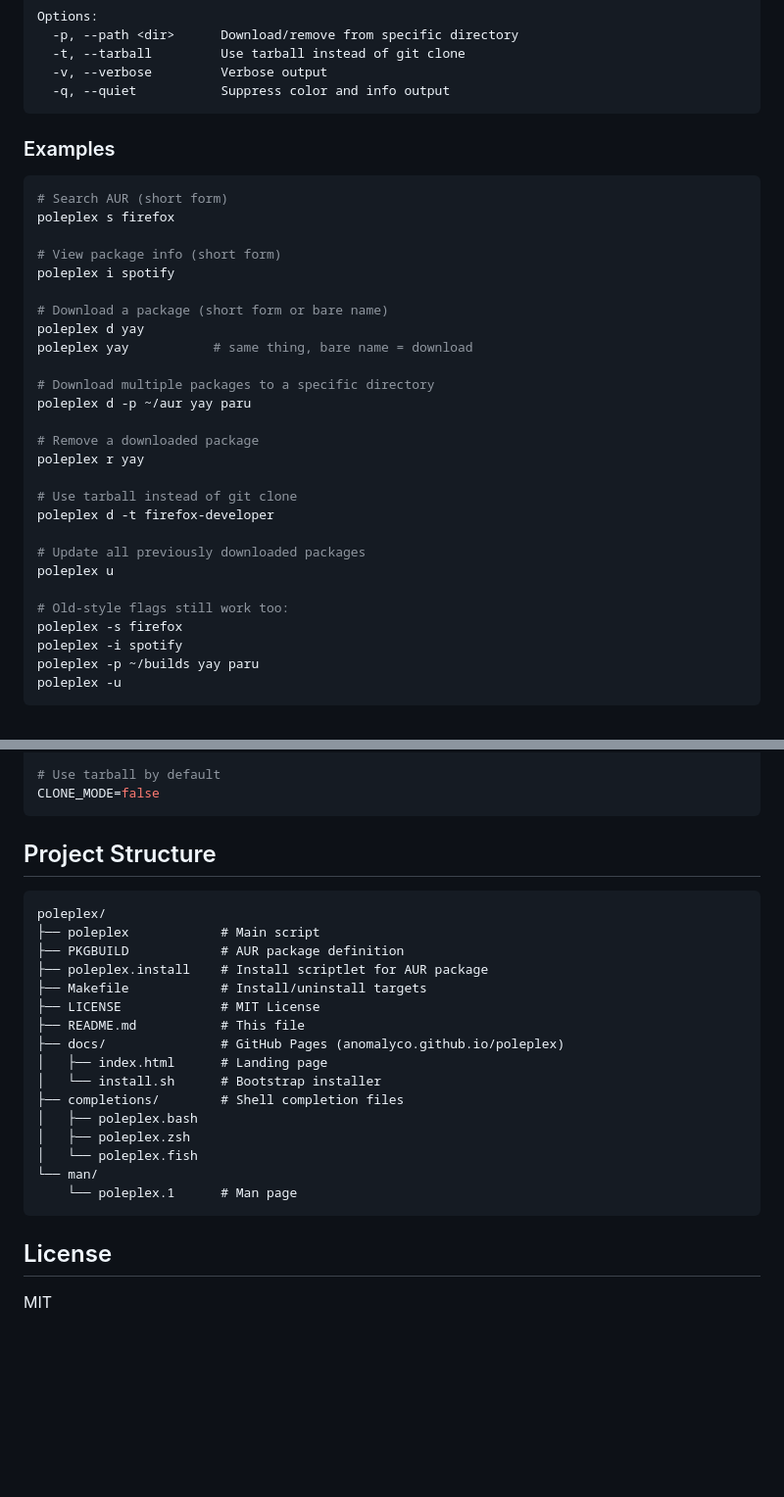
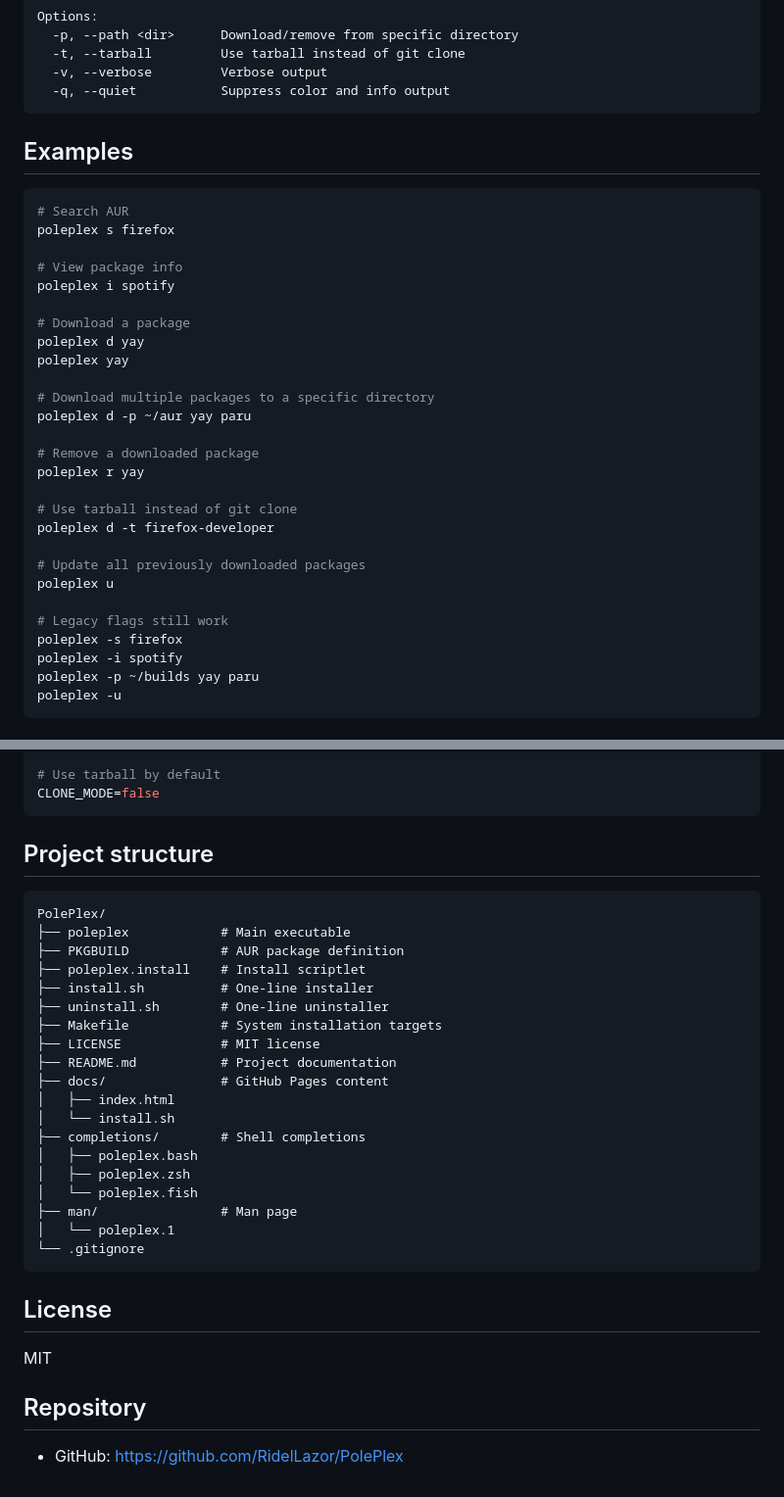
Before and after one commit to RidelLazor/PolePlex, a Markdown page: README.md, 2 parts joined by grey strips. Shown at 98% size. Rendered like a GitHub page; blank space fills up the shorter version.

````diff
--- a/README.md
+++ b/README.md
@@ -75,18 +97,18 @@ Options:
   -q, --quiet           Suppress color and info output
 ```
 
-### Examples
+## Examples
 
 ```bash
-# Search AUR (short form)
+# Search AUR
 poleplex s firefox
 
-# View package info (short form)
+# View package info
 poleplex i spotify
 
-# Download a package (short form or bare name)
+# Download a package
 poleplex d yay
-poleplex yay           # same thing, bare name = download
+poleplex yay
 
 # Download multiple packages to a specific directory
 poleplex d -p ~/aur yay paru
@@ -100,7 +122,7 @@ poleplex d -t firefox-developer
 # Update all previously downloaded packages
 poleplex u
 
-# Old-style flags still work too:
+# Legacy flags still work
 poleplex -s firefox
 poleplex -i spotify
 poleplex -p ~/builds yay paru
@@ -119,27 +141,34 @@ BUILD_DIR="$HOME/aur"
 CLONE_MODE=false
 ```
 
-## Project Structure
+## Project structure
 
-```
-poleplex/
-├── poleplex            # Main script
+```text
+PolePlex/
+├── poleplex            # Main executable
 ├── PKGBUILD            # AUR package definition
-├── poleplex.install    # Install scriptlet for AUR package
-├── Makefile            # Install/uninstall targets
-├── LICENSE             # MIT License
-├── README.md           # This file
-├── docs/               # GitHub Pages (anomalyco.github.io/poleplex)
-│   ├── index.html      # Landing page
-│   └── install.sh      # Bootstrap installer
-├── completions/        # Shell completion files
+├── poleplex.install    # Install scriptlet
+├── install.sh          # One-line installer
+├── uninstall.sh        # One-line uninstaller
+├── Makefile            # System installation targets
+├── LICENSE             # MIT license
+├── README.md           # Project documentation
+├── docs/               # GitHub Pages content
+│   ├── index.html
+│   └── install.sh
+├── completions/        # Shell completions
 │   ├── poleplex.bash
 │   ├── poleplex.zsh
 │   └── poleplex.fish
-└── man/
-    └── poleplex.1      # Man page
+├── man/                # Man page
+│   └── poleplex.1
+└── .gitignore
 ```
 
 ## License
 
 MIT
+
+## Repository
+
+- GitHub: https://github.com/RidelLazor/PolePlex
````
Also changed, not shown: other parts of README.md (+49 -27 lines).
